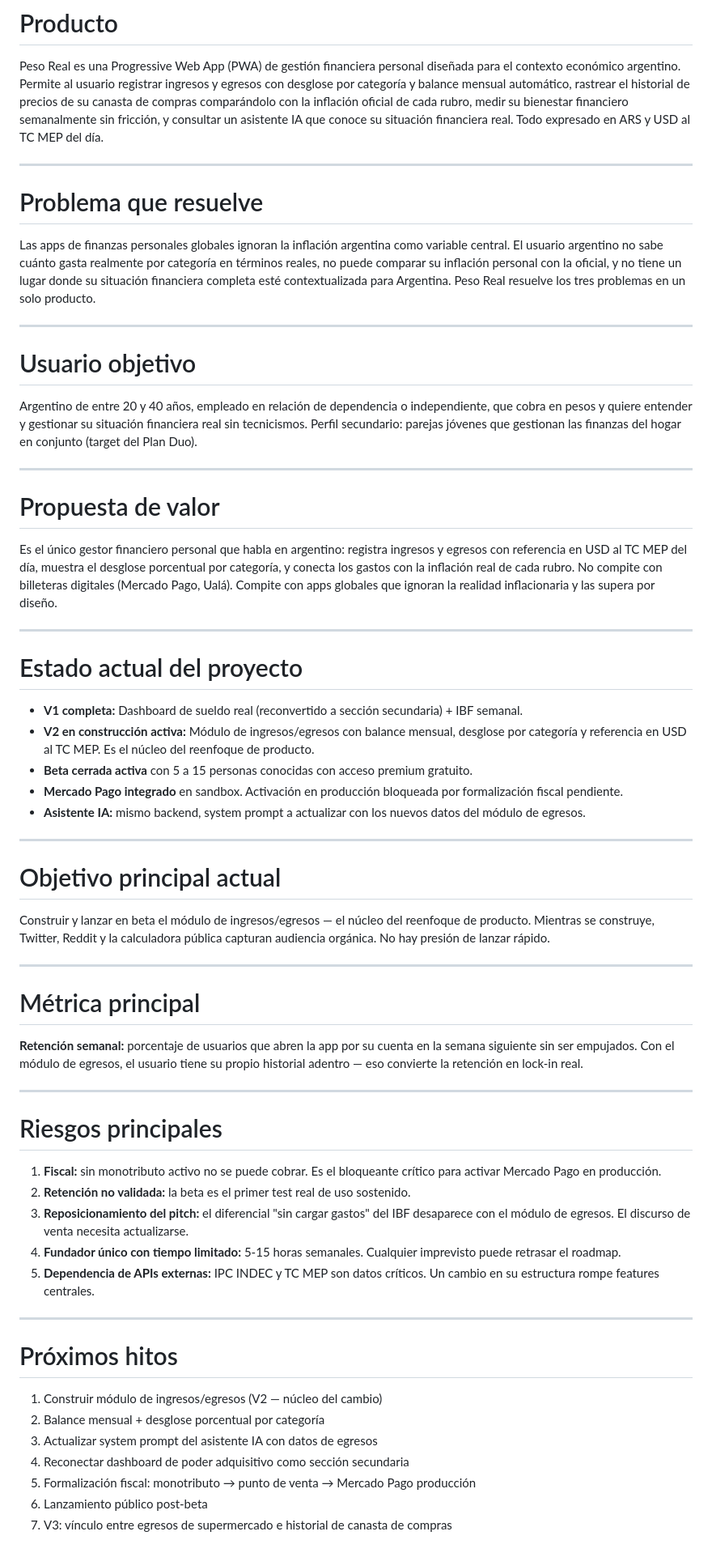
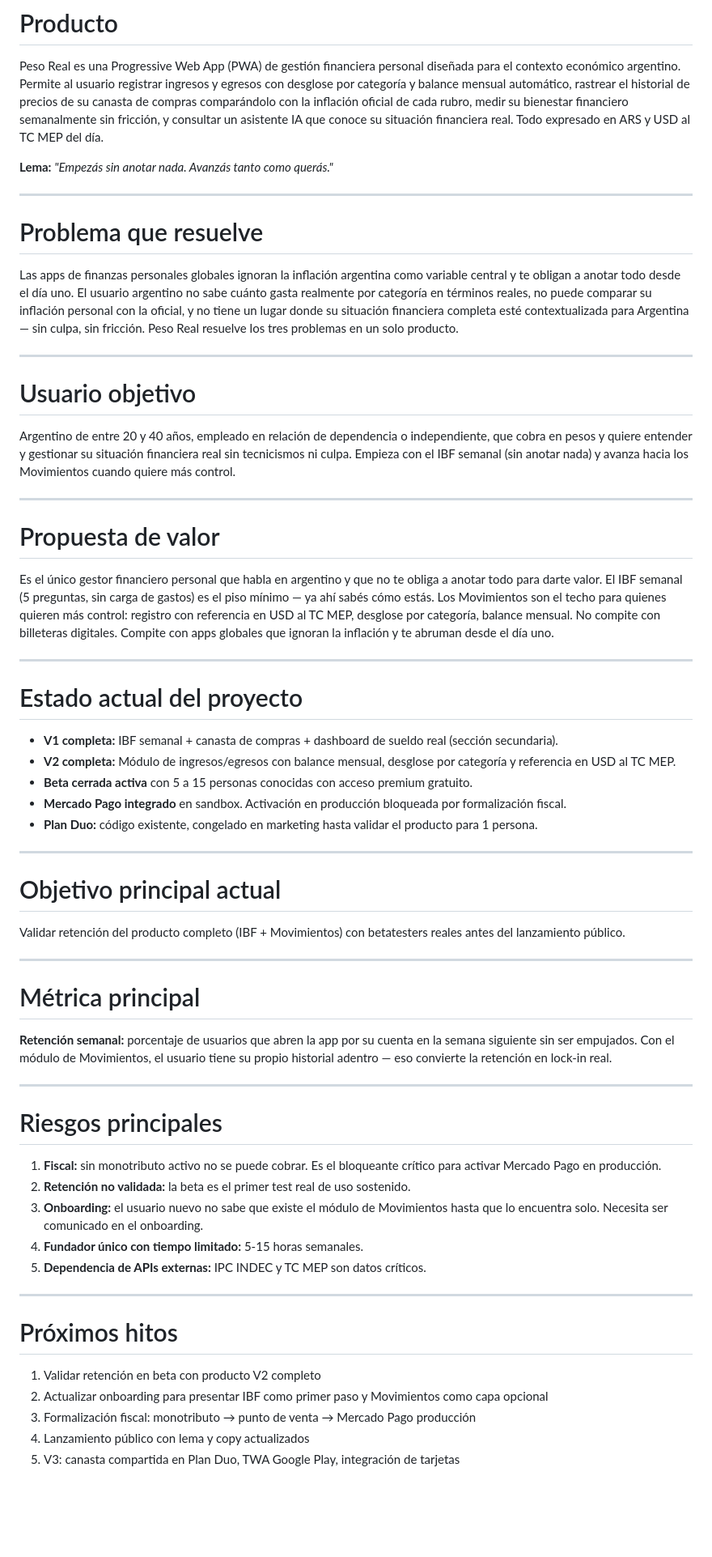
Before and after one commit to PesoReal/peso-real, a Markdown page: estados/resumen_ejecutivo.md, the part around the change. Shown at 81% size. Rendered like a GitHub page; blank space fills up the shorter version.

```diff
--- a/estados/resumen_ejecutivo.md
+++ b/estados/resumen_ejecutivo.md
@@ -6,56 +6,56 @@
 # Producto
 Peso Real es una Progressive Web App (PWA) de gestión financiera personal diseñada para el contexto económico argentino. Permite al usuario registrar ingresos y egresos con desglose por categoría y balance mensual automático, rastrear el historial de precios de su canasta de compras comparándolo con la inflación oficial de cada rubro, medir su bienestar financiero semanalmente sin fricción, y consultar un asistente IA que conoce su situación financiera real. Todo expresado en ARS y USD al TC MEP del día.
 
+**Lema:** *"Empezás sin anotar nada. Avanzás tanto como querás."*
+
 ---
 
 # Problema que resuelve
-Las apps de finanzas personales globales ignoran la inflación argentina como variable central. El usuario argentino no sabe cuánto gasta realmente por categoría en términos reales, no puede comparar su inflación personal con la oficial, y no tiene un lugar donde su situación financiera completa esté contextualizada para Argentina. Peso Real resuelve los tres problemas en un solo producto.
+Las apps de finanzas personales globales ignoran la inflación argentina como variable central y te obligan a anotar todo desde el día uno. El usuario argentino no sabe cuánto gasta realmente por categoría en términos reales, no puede comparar su inflación personal con la oficial, y no tiene un lugar donde su situación financiera completa esté contextualizada para Argentina — sin culpa, sin fricción. Peso Real resuelve los tres problemas en un solo producto.
 
 ---
 
 # Usuario objetivo
-Argentino de entre 20 y 40 años, empleado en relación de dependencia o independiente, que cobra en pesos y quiere entender y gestionar su situación financiera real sin tecnicismos. Perfil secundario: parejas jóvenes que gestionan las finanzas del hogar en conjunto (target del Plan Duo).
+Argentino de entre 20 y 40 años, empleado en relación de dependencia o independiente, que cobra en pesos y quiere entender y gestionar su situación financiera real sin tecnicismos ni culpa. Empieza con el IBF semanal (sin anotar nada) y avanza hacia los Movimientos cuando quiere más control.
 
 ---
 
 # Propuesta de valor
-Es el único gestor financiero personal que habla en argentino: registra ingresos y egresos con referencia en USD al TC MEP del día, muestra el desglose porcentual por categoría, y conecta los gastos con la inflación real de cada rubro. No compite con billeteras digitales (Mercado Pago, Ualá). Compite con apps globales que ignoran la realidad inflacionaria y las supera por diseño.
+Es el único gestor financiero personal que habla en argentino y que no te obliga a anotar todo para darte valor. El IBF semanal (5 preguntas, sin carga de gastos) es el piso mínimo — ya ahí sabés cómo estás. Los Movimientos son el techo para quienes quieren más control: registro con referencia en USD al TC MEP, desglose por categoría, balance mensual. No compite con billeteras digitales. Compite con apps globales que ignoran la inflación y te abruman desde el día uno.
 
 ---
 
 # Estado actual del proyecto
-- **V1 completa:** Dashboard de sueldo real (reconvertido a sección secundaria) + IBF semanal.
-- **V2 en construcción activa:** Módulo de ingresos/egresos con balance mensual, desglose por categoría y referencia en USD al TC MEP. Es el núcleo del reenfoque de producto.
+- **V1 completa:** IBF semanal + canasta de compras + dashboard de sueldo real (sección secundaria).
+- **V2 completa:** Módulo de ingresos/egresos con balance mensual, desglose por categoría y referencia en USD al TC MEP.
 - **Beta cerrada activa** con 5 a 15 personas conocidas con acceso premium gratuito.
-- **Mercado Pago integrado** en sandbox. Activación en producción bloqueada por formalización fiscal pendiente.
-- **Asistente IA:** mismo backend, system prompt a actualizar con los nuevos datos del módulo de egresos.
+- **Mercado Pago integrado** en sandbox. Activación en producción bloqueada por formalización fiscal.
+- **Plan Duo:** código existente, congelado en marketing hasta validar el producto para 1 persona.
 
 ---
 
 # Objetivo principal actual
-Construir y lanzar en beta el módulo de ingresos/egresos — el núcleo del reenfoque de producto. Mientras se construye, Twitter, Reddit y la calculadora pública capturan audiencia orgánica. No hay presión de lanzar rápido.
+Validar retención del producto completo (IBF + Movimientos) con betatesters reales antes del lanzamiento público.
 
 ---
 
 # Métrica principal
-**Retención semanal:** porcentaje de usuarios que abren la app por su cuenta en la semana siguiente sin ser empujados. Con el módulo de egresos, el usuario tiene su propio historial adentro — eso convierte la retención en lock-in real.
+**Retención semanal:** porcentaje de usuarios que abren la app por su cuenta en la semana siguiente sin ser empujados. Con el módulo de Movimientos, el usuario tiene su propio historial adentro — eso convierte la retención en lock-in real.
 
 ---
 
 # Riesgos principales
 1. **Fiscal:** sin monotributo activo no se puede cobrar. Es el bloqueante crítico para activar Mercado Pago en producción.
 2. **Retención no validada:** la beta es el primer test real de uso sostenido.
-3. **Reposicionamiento del pitch:** el diferencial "sin cargar gastos" del IBF desaparece con el módulo de egresos. El discurso de venta necesita actualizarse.
-4. **Fundador único con tiempo limitado:** 5-15 horas semanales. Cualquier imprevisto puede retrasar el roadmap.
-5. **Dependencia de APIs externas:** IPC INDEC y TC MEP son datos críticos. Un cambio en su estructura rompe features centrales.
+3. **Onboarding:** el usuario nuevo no sabe que existe el módulo de Movimientos hasta que lo encuentra solo. Necesita ser comunicado en el onboarding.
+4. **Fundador único con tiempo limitado:** 5-15 horas semanales.
+5. **Dependencia de APIs externas:** IPC INDEC y TC MEP son datos críticos.
 
 ---
 
 # Próximos hitos
-1. Construir módulo de ingresos/egresos (V2 — núcleo del cambio)
-2. Balance mensual + desglose porcentual por categoría
-3. Actualizar system prompt del asistente IA con datos de egresos
-4. Reconectar dashboard de poder adquisitivo como sección secundaria
-5. Formalización fiscal: monotributo → punto de venta → Mercado Pago producción
-6. Lanzamiento público post-beta
-7. V3: vínculo entre egresos de supermercado e historial de canasta de compras
+1. Validar retención en beta con producto V2 completo
+2. Actualizar onboarding para presentar IBF como primer paso y Movimientos como capa opcional
+3. Formalización fiscal: monotributo → punto de venta → Mercado Pago producción
+4. Lanzamiento público con lema y copy actualizados
+5. V3: canasta compartida en Plan Duo, TWA Google Play, integración de tarjetas
```
